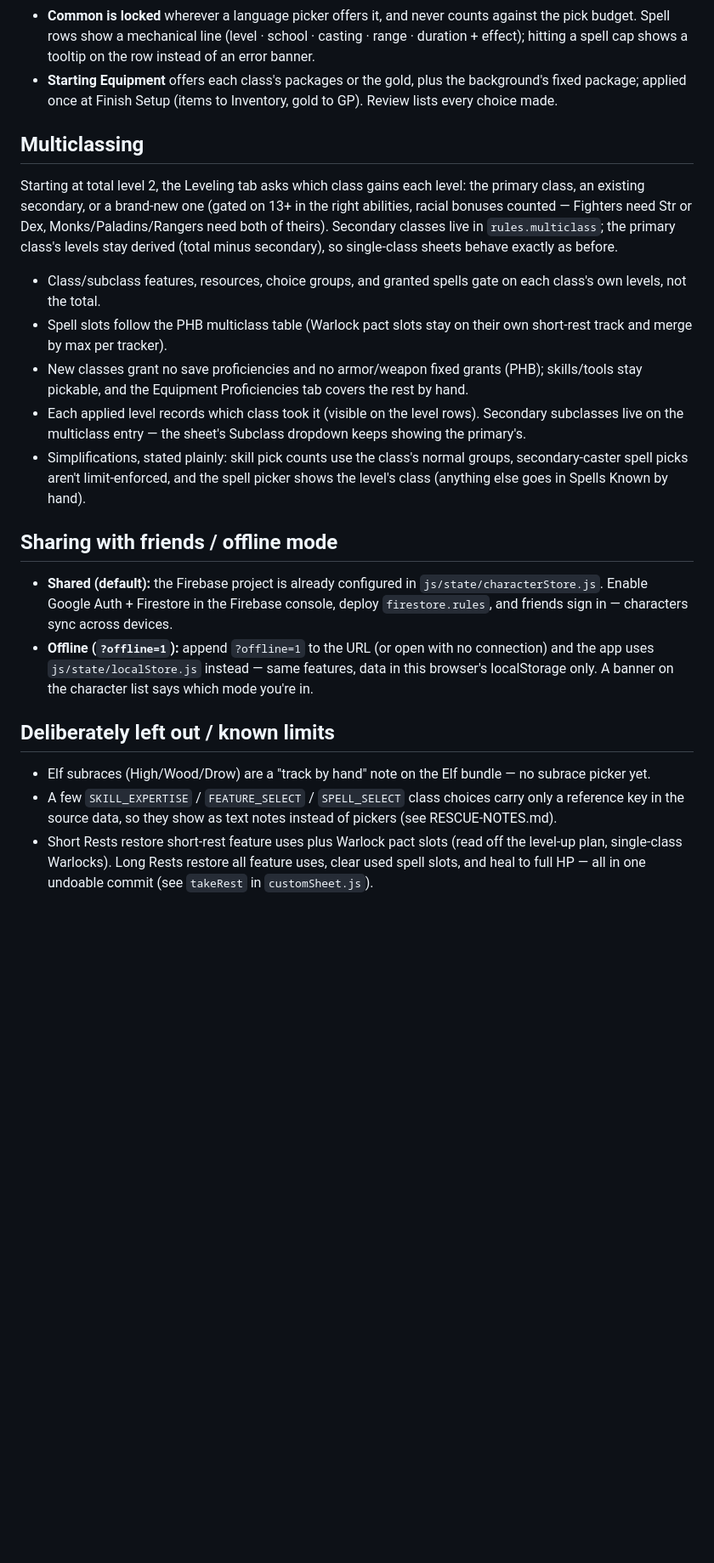
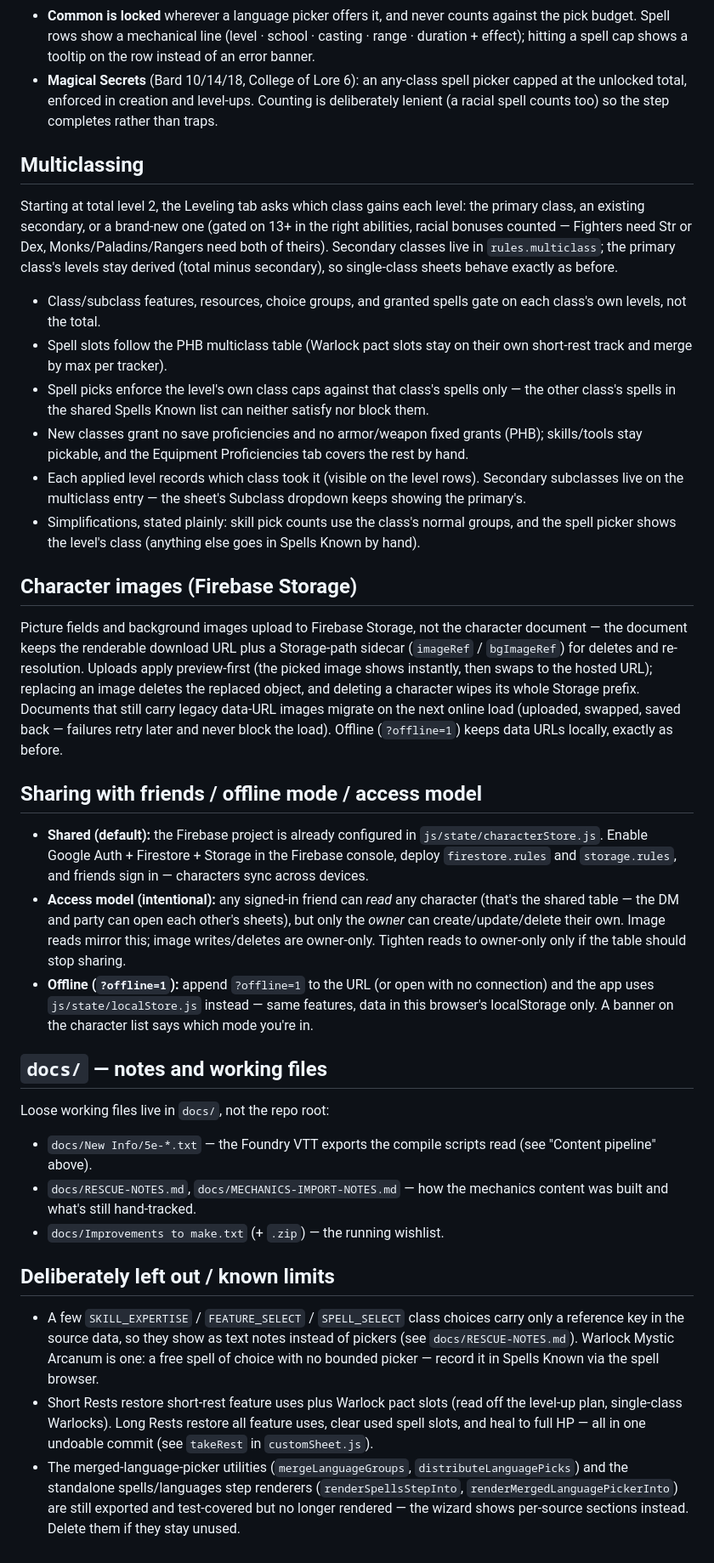
Before and after one commit to ShawnMehess/Grimoire, a Markdown page: README.md, the part around one of its changes. Shown at 85% size. GitHub-like rendering; blank space fills up the shorter version.

```diff
--- a/README.md
+++ b/README.md
@@ -362,9 +391,10 @@ those need no pages of their own.
   counts against the pick budget. Spell rows show a mechanical line
   (level · school · casting · range · duration + effect); hitting a
   spell cap shows a tooltip on the row instead of an error banner.
-- **Starting Equipment** offers each class's packages or the gold,
-  plus the background's fixed package; applied once at Finish Setup
-  (items to Inventory, gold to GP). Review lists every choice made.
+- **Magical Secrets** (Bard 10/14/18, College of Lore 6): an
+  any-class spell picker capped at the unlocked total, enforced in
+  creation and level-ups. Counting is deliberately lenient (a racial
+  spell counts too) so the step completes rather than traps.
 
 ## Multiclassing
 
@@ -380,6 +410,9 @@ sheets behave exactly as before.
   spells gate on each class's own levels, not the total.
 - Spell slots follow the PHB multiclass table (Warlock pact slots
   stay on their own short-rest track and merge by max per tracker).
+- Spell picks enforce the level's own class caps against that
+  class's spells only — the other class's spells in the shared Spells
+  Known list can neither satisfy nor block them.
 - New classes grant no save proficiencies and no armor/weapon fixed
   grants (PHB); skills/tools stay pickable, and the Equipment
   Proficiencies tab covers the rest by hand.
@@ -387,29 +420,63 @@ sheets behave exactly as before.
   level rows). Secondary subclasses live on the multiclass entry —
   the sheet's Subclass dropdown keeps showing the primary's.
 - Simplifications, stated plainly: skill pick counts use the class's
-  normal groups, secondary-caster spell picks aren't limit-enforced,
-  and the spell picker shows the level's class (anything else goes in
-  Spells Known by hand).
+  normal groups, and the spell picker shows the level's class
+  (anything else goes in Spells Known by hand).
 
-## Sharing with friends / offline mode
+## Character images (Firebase Storage)
+
+Picture fields and background images upload to Firebase Storage, not
+the character document — the document keeps the renderable download
+URL plus a Storage-path sidecar (`imageRef` / `bgImageRef`) for
+deletes and re-resolution. Uploads apply preview-first (the picked
+image shows instantly, then swaps to the hosted URL); replacing an
+image deletes the replaced object, and deleting a character wipes its
+whole Storage prefix. Documents that still carry legacy data-URL
+images migrate on the next online load (uploaded, swapped, saved
+back — failures retry later and never block the load). Offline
+(`?offline=1`) keeps data URLs locally, exactly as before.
+
+## Sharing with friends / offline mode / access model
 
 - **Shared (default):** the Firebase project is already configured in
-  `js/state/characterStore.js`. Enable Google Auth + Firestore in the
-  Firebase console, deploy `firestore.rules`, and friends sign in —
-  characters sync across devices.
+  `js/state/characterStore.js`. Enable Google Auth + Firestore +
+  Storage in the Firebase console, deploy `firestore.rules` and
+  `storage.rules`, and friends sign in — characters sync across
+  devices.
+- **Access model (intentional):** any signed-in friend can *read* any
+  character (that's the shared table — the DM and party can open each
+  other's sheets), but only the *owner* can create/update/delete their
+  own. Image reads mirror this; image writes/deletes are owner-only.
+  Tighten reads to owner-only only if the table should stop sharing.
 - **Offline (`?offline=1`):** append `?offline=1` to the URL (or open
   with no connection) and the app uses `js/state/localStore.js`
   instead — same features, data in this browser's localStorage only.
   A banner on the character list says which mode you're in.
 
+## `docs/` — notes and working files
+
+Loose working files live in `docs/`, not the repo root:
+
+- `docs/New Info/5e-*.txt` — the Foundry VTT exports the compile
+  scripts read (see "Content pipeline" above).
+- `docs/RESCUE-NOTES.md`, `docs/MECHANICS-IMPORT-NOTES.md` — how the
+  mechanics content was built and what's still hand-tracked.
+- `docs/Improvements to make.txt` (+ `.zip`) — the running wishlist.
+
 ## Deliberately left out / known limits
 
-- Elf subraces (High/Wood/Drow) are a "track by hand" note on the Elf
-  bundle — no subrace picker yet.
 - A few `SKILL_EXPERTISE` / `FEATURE_SELECT` / `SPELL_SELECT` class
   choices carry only a reference key in the source data, so they show
-  as text notes instead of pickers (see RESCUE-NOTES.md).
+  as text notes instead of pickers (see `docs/RESCUE-NOTES.md`).
+  Warlock Mystic Arcanum is one: a free spell of choice with no
+  bounded picker — record it in Spells Known via the spell browser.
 - Short Rests restore short-rest feature uses plus Warlock pact slots
   (read off the level-up plan, single-class Warlocks). Long Rests
   restore all feature uses, clear used spell slots, and heal to full
   HP — all in one undoable commit (see `takeRest` in `customSheet.js`).
+- The merged-language-picker utilities (`mergeLanguageGroups`,
+  `distributeLanguagePicks`) and the standalone spells/languages step
+  renderers (`renderSpellsStepInto`, `renderMergedLanguagePickerInto`)
+  are still exported and test-covered but no longer rendered — the
+  wizard shows per-source sections instead. Delete them if they stay
+  unused.
```
Also changed, not shown: other parts of README.md (+132 -103 lines).
